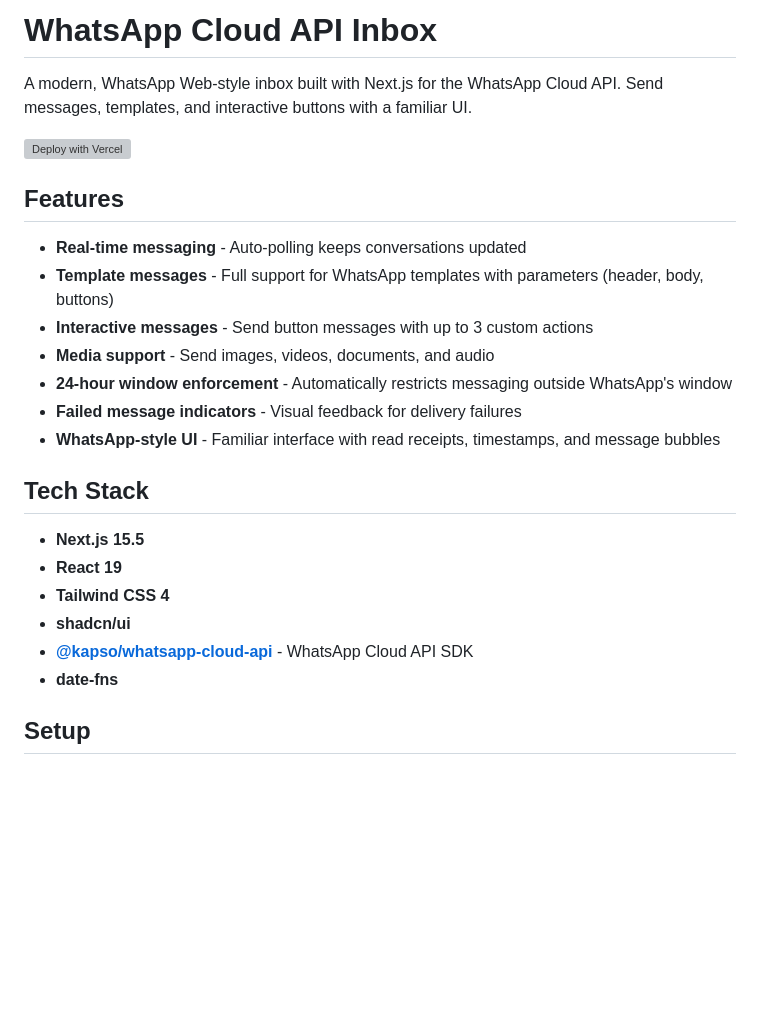
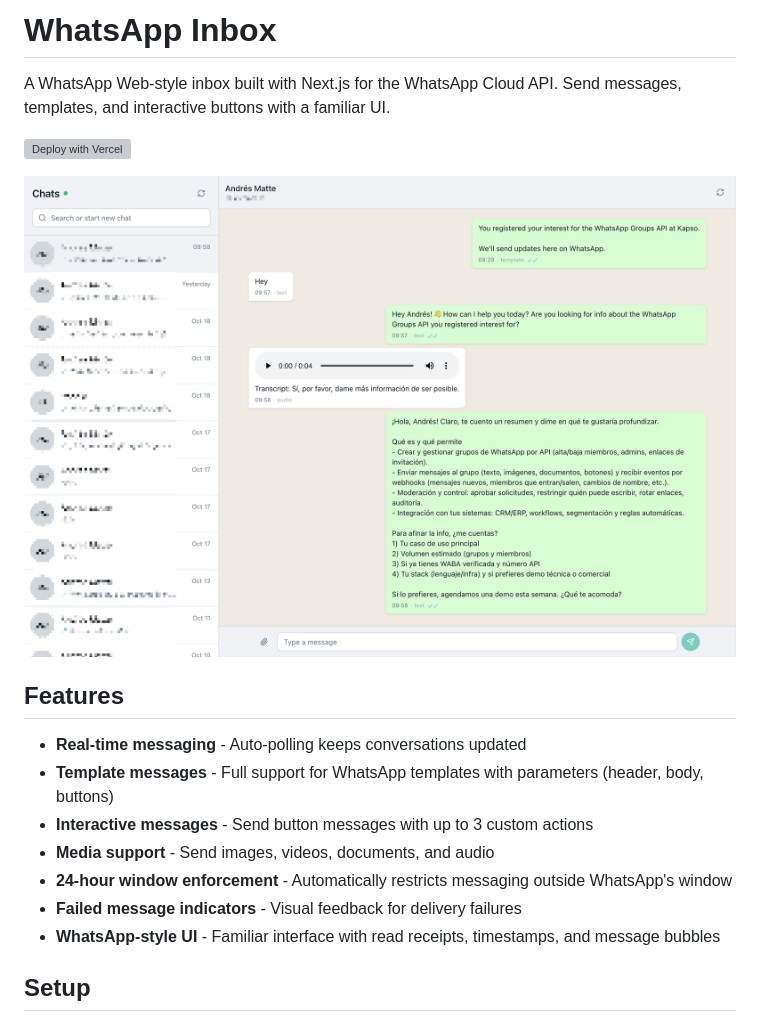
Before and after one commit to gokapso/whatsapp-cloud-inbox, a Markdown page: README.md, the part around the change. GitHub-like rendering; pictures changed too: .github/screenshots/kapso-whatsapp-inbox.png (added); blank space fills up the shorter version; grey boxes are pictures that could not be loaded.

Commit message:
chore(readme): add screenshot and improve readme

```diff
--- a/README.md
+++ b/README.md
@@ -1,8 +1,10 @@
-# WhatsApp Cloud API Inbox
+# WhatsApp Inbox
 
-A modern, WhatsApp Web-style inbox built with Next.js for the WhatsApp Cloud API. Send messages, templates, and interactive buttons with a familiar UI.
+A WhatsApp Web-style inbox built with Next.js for the WhatsApp Cloud API. Send messages, templates, and interactive buttons with a familiar UI.
 
 [![Deploy with Vercel](https://vercel.com/button)](https://vercel.com/new/clone?repository-url=https%3A%2F%2Fgithub.com%2Fgokapso%2Fwhatsapp-cloud-inbox&env=PHONE_NUMBER_ID,KAPSO_API_KEY,WABA_ID&envDescription=Get%20these%20credentials%20from%20app.kapso.ai&envLink=https%3A%2F%2Fapp.kapso.ai)
+
+![WhatsApp Cloud Inbox](.github/screenshots/kapso-whatsapp-inbox.png)
 
 ## Features
 
@@ -13,15 +15,6 @@ A modern, WhatsApp Web-style inbox built with Next.js for the WhatsApp Cloud API
 - **24-hour window enforcement** - Automatically restricts messaging outside WhatsApp's window
 - **Failed message indicators** - Visual feedback for delivery failures
 - **WhatsApp-style UI** - Familiar interface with read receipts, timestamps, and message bubbles
-
-## Tech Stack
-
-- **Next.js 15.5**
-- **React 19**
-- **Tailwind CSS 4**
-- **shadcn/ui**
-- **[@kapso/whatsapp-cloud-api](https://github.com/kapso-ai/whatsapp-cloud-api-js)** - WhatsApp Cloud API SDK
-- **date-fns**
 
 ## Setup
 
```
